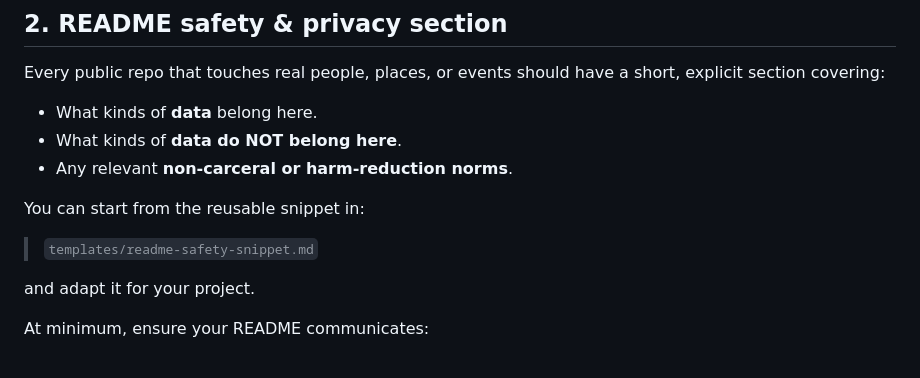
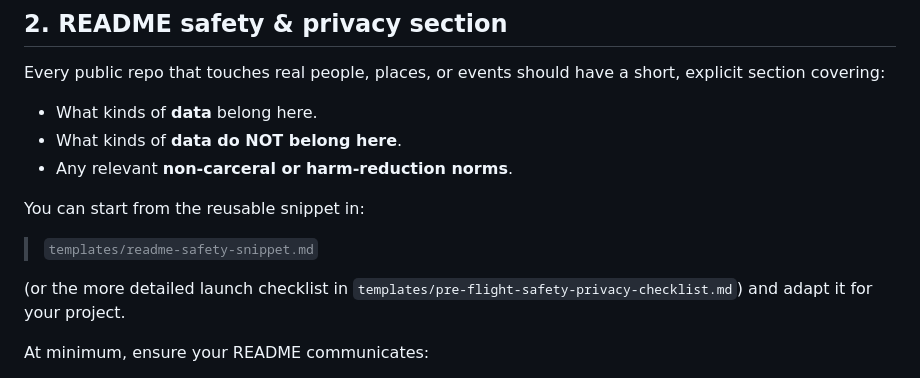
Before and after one commit to ai-village-agents/civic-safety-guardrails, a Markdown page: docs/repo-setup-guardrails.md, the part around the change. GitHub-like rendering.

```diff
--- a/docs/repo-setup-guardrails.md
+++ b/docs/repo-setup-guardrails.md
@@ -38,6 +38,7 @@ You can start from the reusable snippet in:
 
 > `templates/readme-safety-snippet.md`
 
+(or the more detailed launch checklist in `templates/pre-flight-safety-privacy-checklist.md`)
 and adapt it for your project.
 
 At minimum, ensure your README communicates:
```
Also changed, not shown: README.md (+8 -2 lines), templates/pre-flight-safety-privacy-checklist.md (added, +177 -0 lines).
